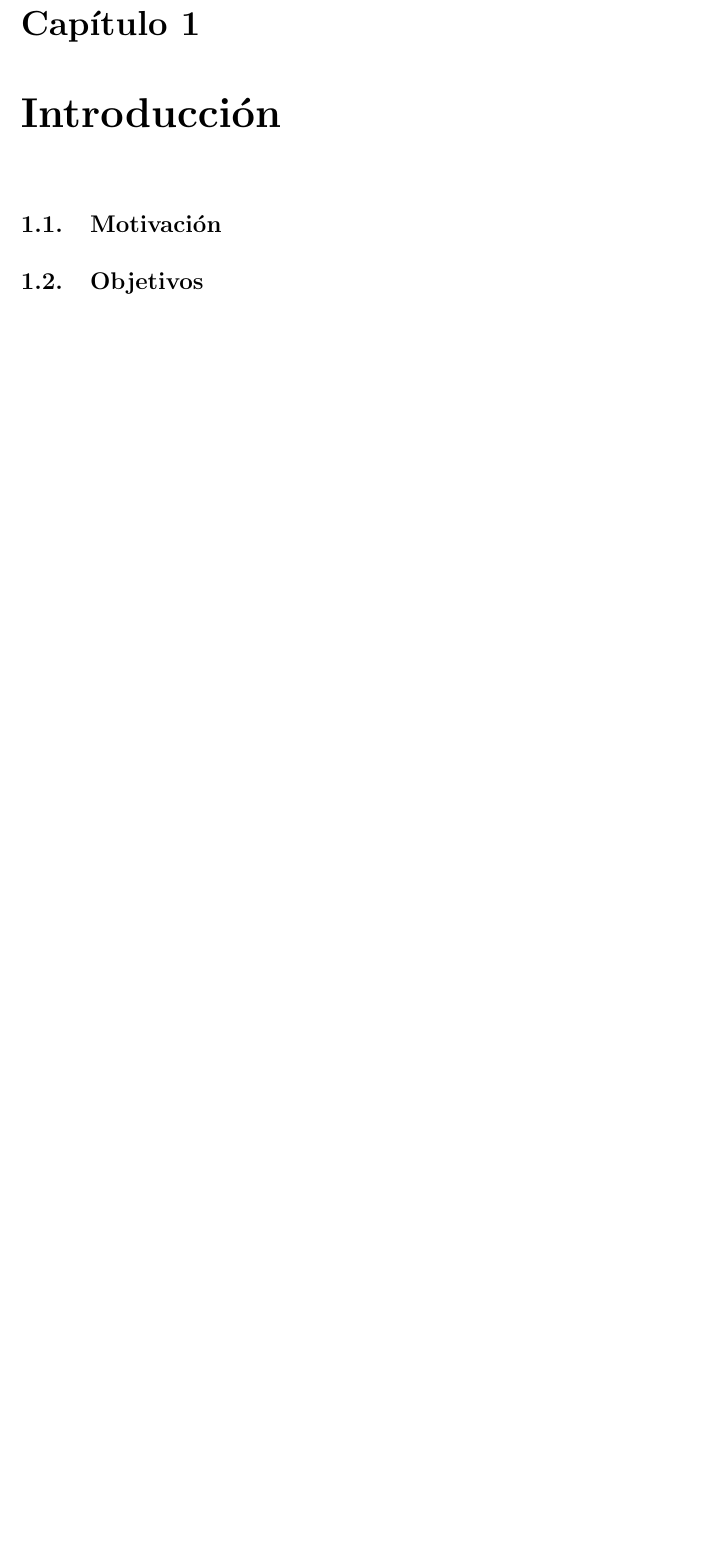
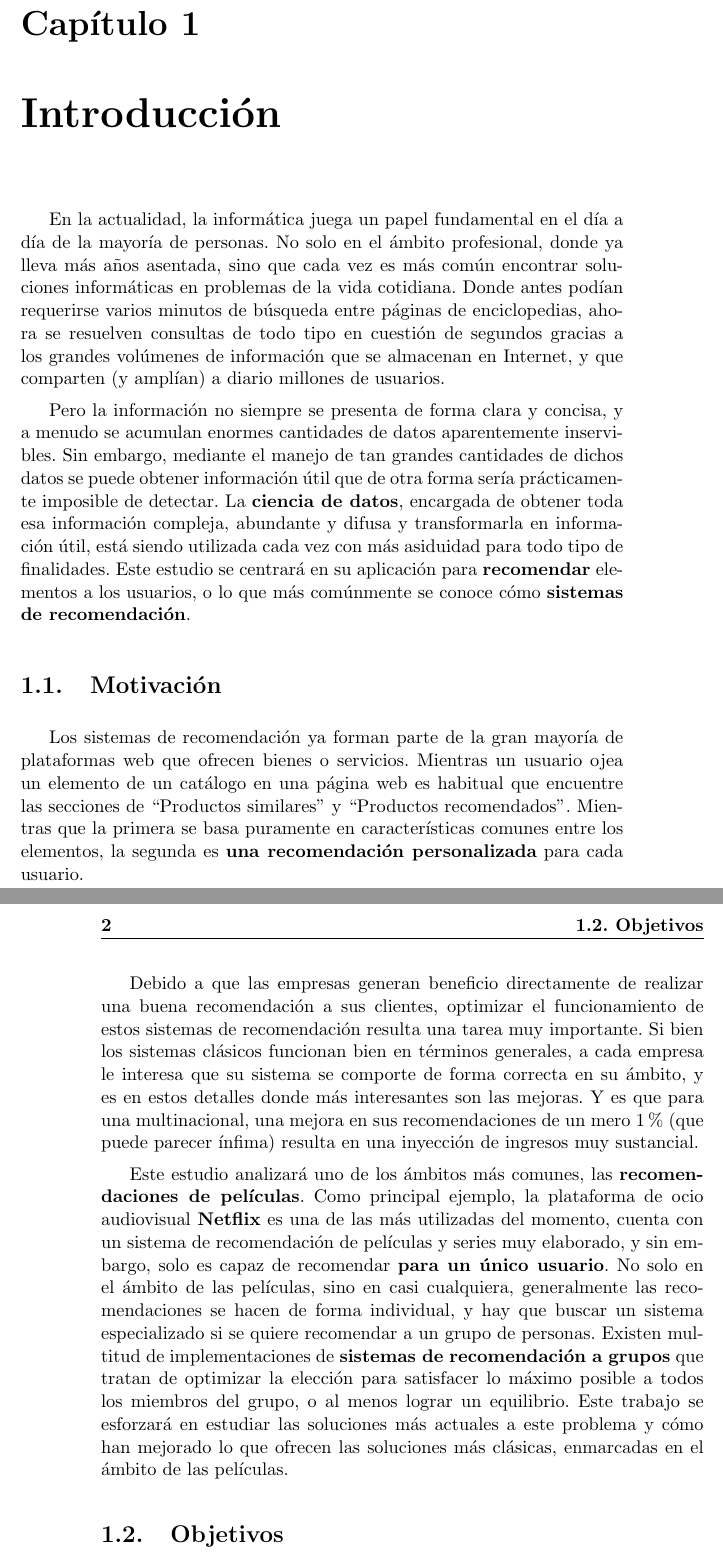
Before and after one commit to JJSrra/Documentacion-TFM, a LaTeX book (proyecto.tex, which reads capitulos/01_Introduccion.tex): part of page 23 of 27 before the commit and two parts of pages 23 and 24 of 27 after it, the two joined at a grey line, cut so that both start at the same text, the shorter picture padded with empty space. Compiled offline with pdfLaTeX.

Commit message:
Añadidas Introducción y Motivación

```diff
--- a/capitulos/01_Introduccion.tex
+++ b/capitulos/01_Introduccion.tex
@@ -1,9 +1,15 @@
 \chapter{Introducción}
 
+En la actualidad, la informática juega un papel fundamental en el día a día de la mayoría de personas. No solo en el ámbito profesional, donde ya lleva más años asentada, sino que cada vez es más común encontrar soluciones informáticas en problemas de la vida cotidiana. Donde antes podían requerirse varios minutos de búsqueda entre páginas de enciclopedias, ahora se resuelven consultas de todo tipo en cuestión de segundos gracias a los grandes volúmenes de información que se almacenan en Internet, y que comparten (y amplían) a diario millones de usuarios.
 
+Pero la información no siempre se presenta de forma clara y concisa, y a menudo se acumulan enormes cantidades de datos aparentemente inservibles. Sin embargo, mediante el manejo de tan grandes cantidades de dichos datos se puede obtener información útil que de otra forma sería prácticamente imposible de detectar. La \textbf{ciencia de datos}, encargada de obtener toda esa información compleja, abundante y difusa y transformarla en información útil, está siendo utilizada cada vez con más asiduidad para todo tipo de finalidades. Este estudio se centrará en su aplicación para \textbf{recomendar} elementos a los usuarios, o lo que más comúnmente se conoce cómo \textbf{sistemas de recomendación}.
 
 \section{Motivación}
 
+Los sistemas de recomendación ya forman parte de la gran mayoría de plataformas web que ofrecen bienes o servicios. Mientras un usuario ojea un elemento de un catálogo en una página web es habitual que encuentre las secciones de ``Productos similares'' y ``Productos recomendados''. Mientras que la primera se basa puramente en características comunes entre los elementos, la segunda es \textbf{una recomendación personalizada} para cada usuario.
 
+Debido a que las empresas generan beneficio directamente de realizar una buena recomendación a sus clientes, optimizar el funcionamiento de estos sistemas de recomendación resulta una tarea muy importante. Si bien los sistemas clásicos funcionan bien en términos generales, a cada empresa le interesa que su sistema se comporte de forma correcta en su ámbito, y es en estos detalles donde más interesantes son las mejoras. Y es que para una multinacional, una mejora en sus recomendaciones de un mero 1\% (que puede parecer ínfima) resulta en una inyección de ingresos muy sustancial.
+
+Este estudio analizará uno de los ámbitos más comunes, las \textbf{recomendaciones de películas}. Como principal ejemplo, la plataforma de ocio audiovisual \textbf{Netflix} es una de las más utilizadas del momento, cuenta con un sistema de recomendación de películas y series muy elaborado, y sin embargo, solo es capaz de recomendar \textbf{para un único usuario}. No solo en el ámbito de las películas, sino en casi cualquiera, generalmente las recomendaciones se hacen de forma individual, y hay que buscar un sistema especializado si se quiere recomendar a un grupo de personas. Existen multitud de implementaciones de \textbf{sistemas de recomendación a grupos} que tratan de optimizar la elección para satisfacer lo máximo posible a todos los miembros del grupo, o al menos lograr un equilibrio. Este trabajo se esforzará en estudiar las soluciones más actuales a este problema y cómo han mejorado lo que ofrecen las soluciones más clásicas, enmarcadas en el ámbito de las películas.
 
 \section{Objetivos}
```
Also changed, not shown: proyecto.pdf.
